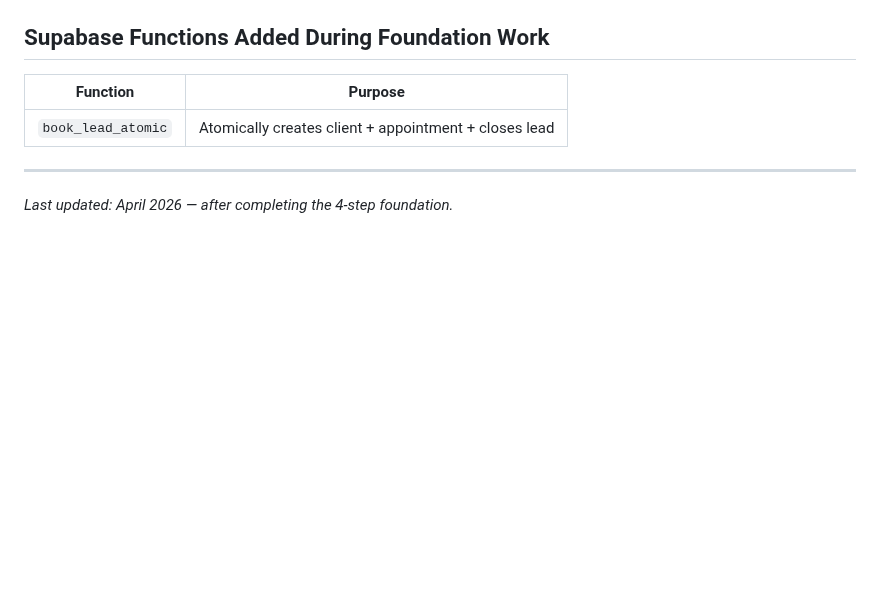
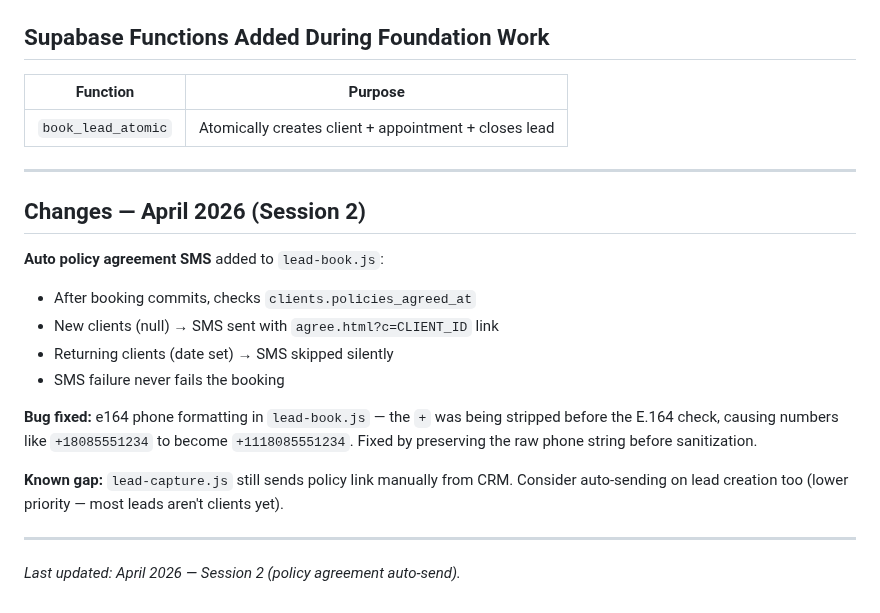
Before and after one commit to danekreisman/hnc-crm, a Markdown page: DEVELOPMENT_GUIDE.md, the part around the change. GitHub-like rendering; blank space fills up the shorter version.

Commit message:
Update DEVELOPMENT_GUIDE — session 2 changes

```diff
--- a/DEVELOPMENT_GUIDE.md
+++ b/DEVELOPMENT_GUIDE.md
@@ -203,4 +203,18 @@ Run through this checklist:
 
 ---
 
-*Last updated: April 2026 — after completing the 4-step foundation.*
+## Changes — April 2026 (Session 2)
+
+**Auto policy agreement SMS** added to `lead-book.js`:
+- After booking commits, checks `clients.policies_agreed_at`
+- New clients (null) → SMS sent with `agree.html?c=CLIENT_ID` link
+- Returning clients (date set) → SMS skipped silently
+- SMS failure never fails the booking
+
+**Bug fixed:** e164 phone formatting in `lead-book.js` — the `+` was being stripped before the E.164 check, causing numbers like `+18085551234` to become `+1118085551234`. Fixed by preserving the raw phone string before sanitization.
+
+**Known gap:** `lead-capture.js` still sends policy link manually from CRM. Consider auto-sending on lead creation too (lower priority — most leads aren't clients yet).
+
+---
+
+*Last updated: April 2026 — Session 2 (policy agreement auto-send).*
```
